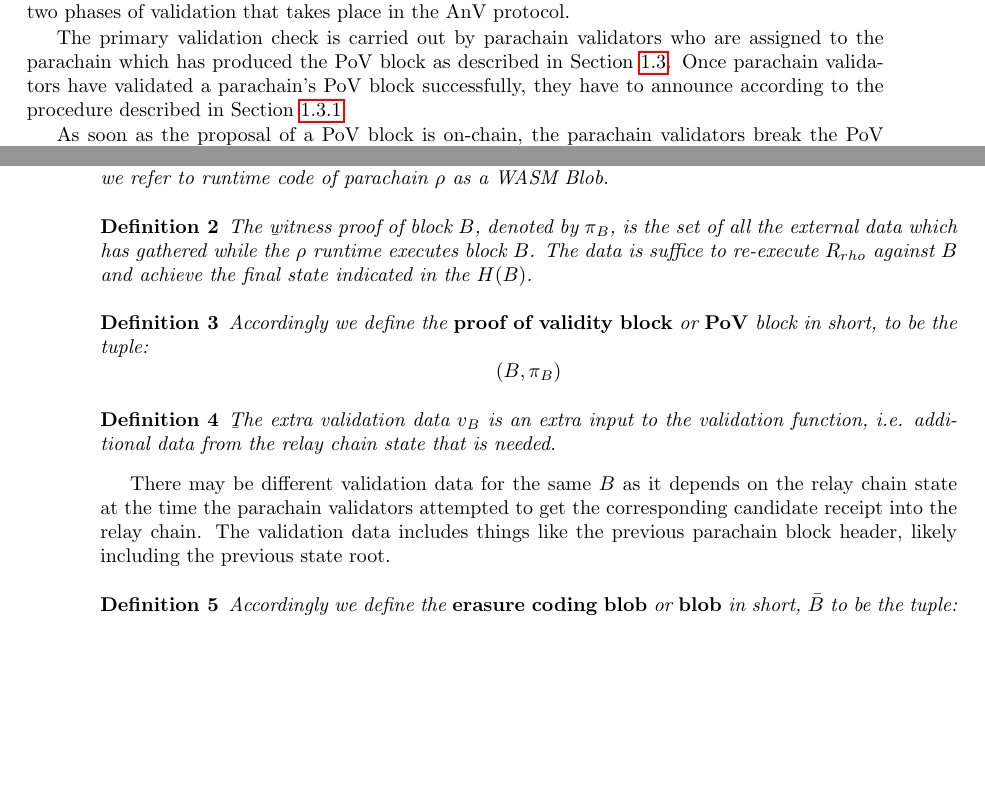
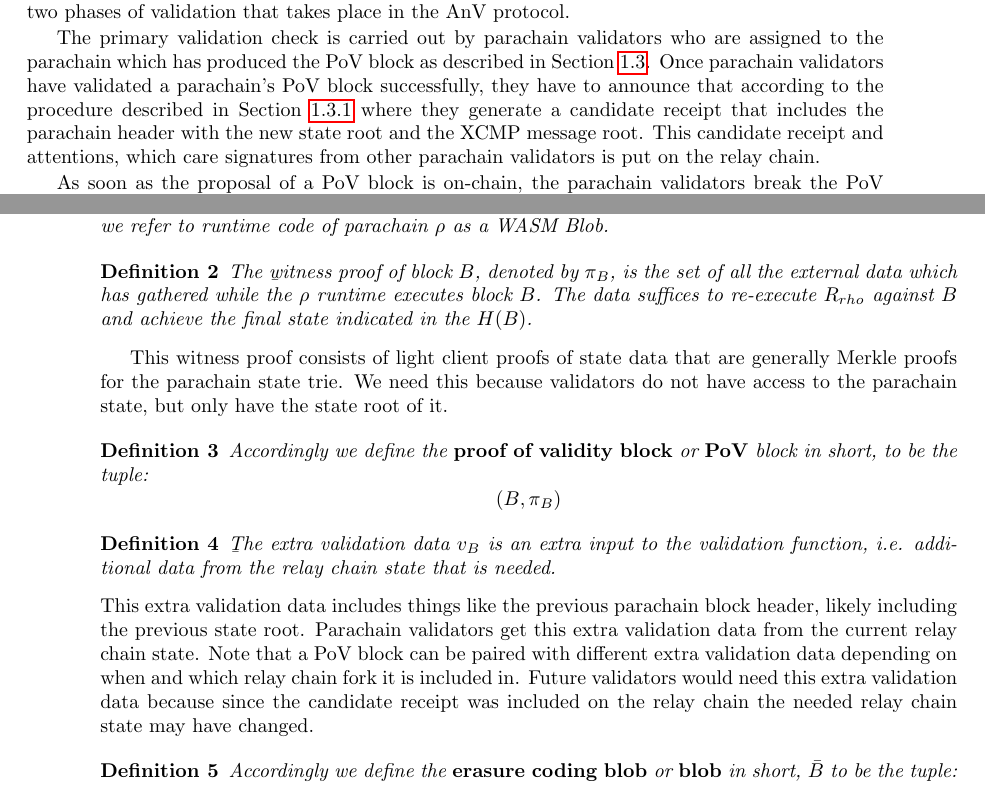
Before and after one commit to w3f/polkadot-spec, a LaTeX book (runtime-spec/runtime-spec.tex, which reads runtime-spec/availability_and_validity.tex): two parts of pages 5 and 6 of 15, joined at a grey line, cut so that both start at the same text, the shorter picture padded with empty space. Compiled offline with pdfLaTeX.

Commit message:
Update availability_and_validity.tex

```diff
--- a/runtime-spec/availability_and_validity.tex
+++ b/runtime-spec/availability_and_validity.tex
@@ -5,7 +5,7 @@
 Validators are responsible for guaranteeing the validity and availability of PoV blocks.
 There are two phases of validation that takes place in the AnV protocol.
 
-The primary validation check is carried out by parachain validators who are assigned to the parachain which has produced the PoV block as described in Section \ref{sect-primary-validation}. Once parachain validators have validated a parachain's PoV block successfully, they have to announce according to the procedure described in Section \ref{sect-primary-validaty-announcement}.
+The primary validation check is carried out by parachain validators who are assigned to the parachain which has produced the PoV block as described in Section \ref{sect-primary-validation}. Once parachain validators have validated a parachain's PoV block successfully, they have to announce that according to the procedure described in Section \ref{sect-primary-validaty-announcement} where they generate a candidate receipt that includes the parachain header with the new state root and the XCMP message root. This candidate receipt and attentions, which care signatures from other parachain validators is put on the relay chain.
 
 As soon as the proposal of a PoV block is on-chain, the parachain validators break the PoV block into erasure-coded pieces as described in Section \ref{sect-erasure-code-pov} and distribute them among all validators. See Section \ref{sect-distribute-pieces} for details on how this distribution takes place.
 
@@ -31,8 +31,10 @@ In the remainder of this chapter we assume that $\rho$ is a Polkadot Parachain a
 
 \begin{definition}
   \label{defn-witness-proof}
-  The {\b witness proof} of block $B$, denoted by {\bf $\pi_B$}, is the set of all the external data which has gathered while the $\rho$ runtime executes block $B$. The data is suffice to re-execute $R_{rho}$ against $B$ and achieve the final state indicated in the $H(B)$.
+  The {\b witness proof} of block $B$, denoted by {\bf $\pi_B$}, is the set of all the external data which has gathered while the $\rho$ runtime executes block $B$. The data suffices to re-execute $R_{rho}$ against $B$ and achieve the final state indicated in the $H(B)$.
 \end{definition}
+
+This witness proof consists of light client proofs of state data that are generally Merkle proofs for the parachain state trie.  We need this because validators do not have access to the parachain state, but only have the state root of it.
 
 \begin{definition}
   \label{defn-pov-block}
@@ -46,8 +48,8 @@ In the remainder of this chapter we assume that $\rho$ is a Polkadot Parachain a
 \begin{definition}  \label{defn-extra-validation-data}
   {\b The extra validation data} $v_B$  is an extra input to the validation function, i.e. additional data from the relay chain state that is needed.
 \end{definition}
-
-There may be different validation data for the same $B$ as it depends on the relay chain state at the time the parachain validators attempted to get the corresponding candidate receipt into the relay chain. The validation data includes things like the previous parachain block header, likely including the previous state root.
+This extra validation data includes things like the previous parachain block header, likely including the previous state root.
+Parachain validators get this extra validation data from the current relay chain state. Note that a PoV block can be paired with different extra validation data depending on when and which relay chain fork it is included in. Future validators would need this extra validation data because since the candidate receipt was included on the relay chain the needed relay chain state may have changed.
 
 \begin{definition}
   \label{defn-blob}
```
Also changed, not shown: runtime-spec/availability_and_validity.tex (6 more changed lines).
